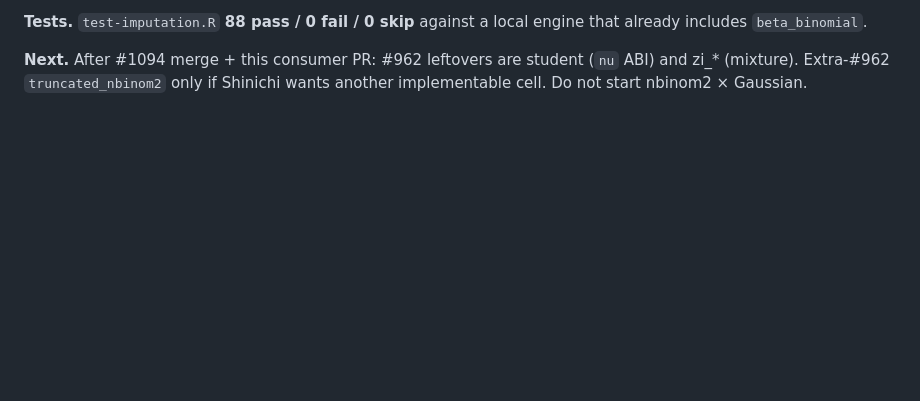
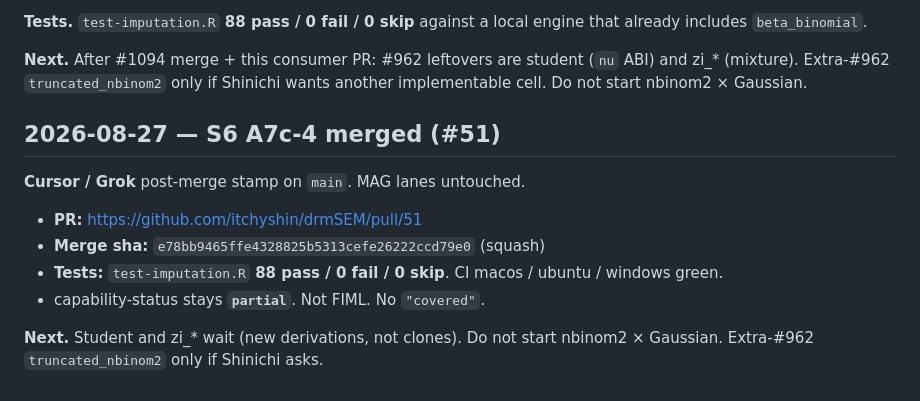
Before and after one commit to itchyshin/drmSEM, a Markdown page: docs/memory/AGENT_LOG.md, the part around the change. Rendered like a GitHub page; blank space fills up the shorter version.

Commit message:
docs(s6): AGENT_LOG stamp for A7c-4 #51 merge
Co-authored-by: Cursor <cursoragent@cursor.com>

```diff
--- a/docs/memory/AGENT_LOG.md
+++ b/docs/memory/AGENT_LOG.md
@@ -1877,3 +1877,17 @@ against a local engine that already includes `beta_binomial`.
 student (`nu` ABI) and zi_* (mixture). Extra-#962
 `truncated_nbinom2` only if Shinichi wants another implementable
 cell. Do not start nbinom2 × Gaussian.
+
+## 2026-08-27 — S6 A7c-4 merged (#51)
+
+**Cursor / Grok** post-merge stamp on `main`. MAG lanes untouched.
+
+- **PR:** https://github.com/itchyshin/drmSEM/pull/51
+- **Merge sha:** `e78bb9465ffe4328825b5313cefe26222ccd79e0` (squash)
+- **Tests:** `test-imputation.R` **88 pass / 0 fail / 0 skip**.
+  CI macos / ubuntu / windows green.
+- capability-status stays **`partial`**. Not FIML. No `"covered"`.
+
+**Next.** Student and zi_* wait (new derivations, not clones).
+Do not start nbinom2 × Gaussian. Extra-#962 `truncated_nbinom2`
+only if Shinichi asks.
```
